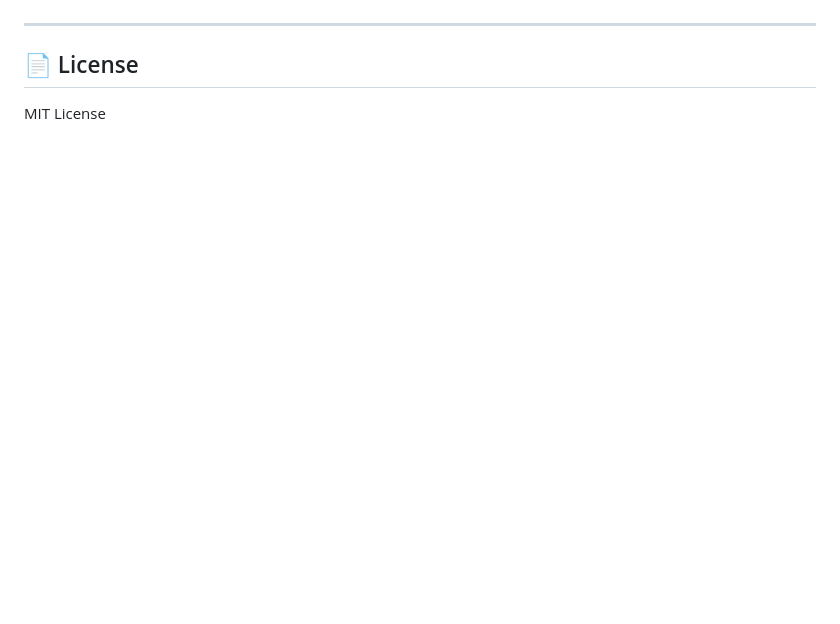
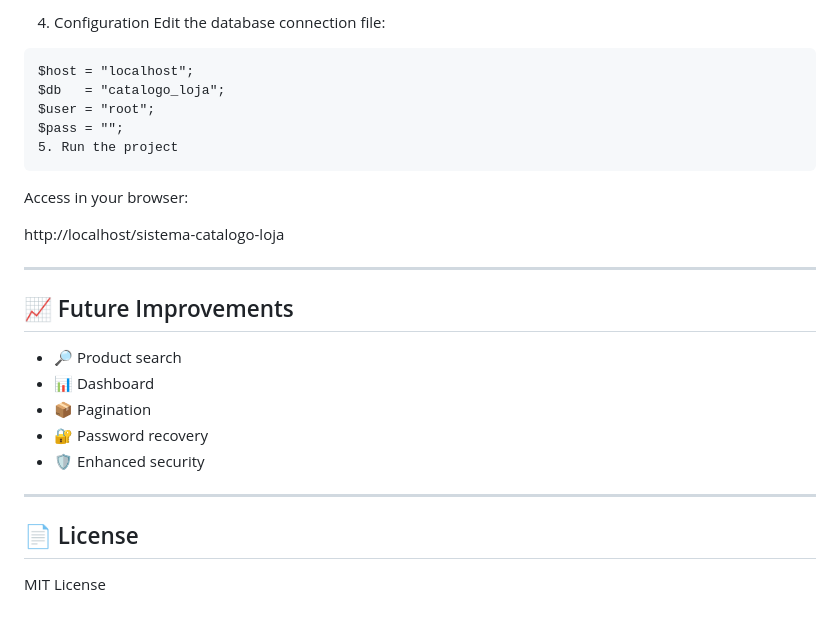
Before and after one commit to cauac-ops/sistema-catalogo-loja, a Markdown page: README.md, the part around one of its changes. Rendered like a GitHub page; blank space fills up the shorter version.

````diff
--- a/README.md
+++ b/README.md
@@ -156,3 +226,25 @@ PHP web system for product catalog management with an admin panel.
+5. Configuration
+Edit the database connection file:
+
+```
+$host = "localhost";
+$db   = "catalogo_loja";
+$user = "root";
+$pass = "";
+5. Run the project
+```
+Access in your browser:
+
+http://localhost/sistema-catalogo-loja
+
+---
+
+## 📈 Future Improvements
+- 🔎 Product search
+- 📊 Dashboard
+- 📦 Pagination
+- 🔐 Password recovery
+- 🛡️ Enhanced security
 
 ---
 
````
Also changed, not shown: other parts of README.md (+76 -6 lines).
